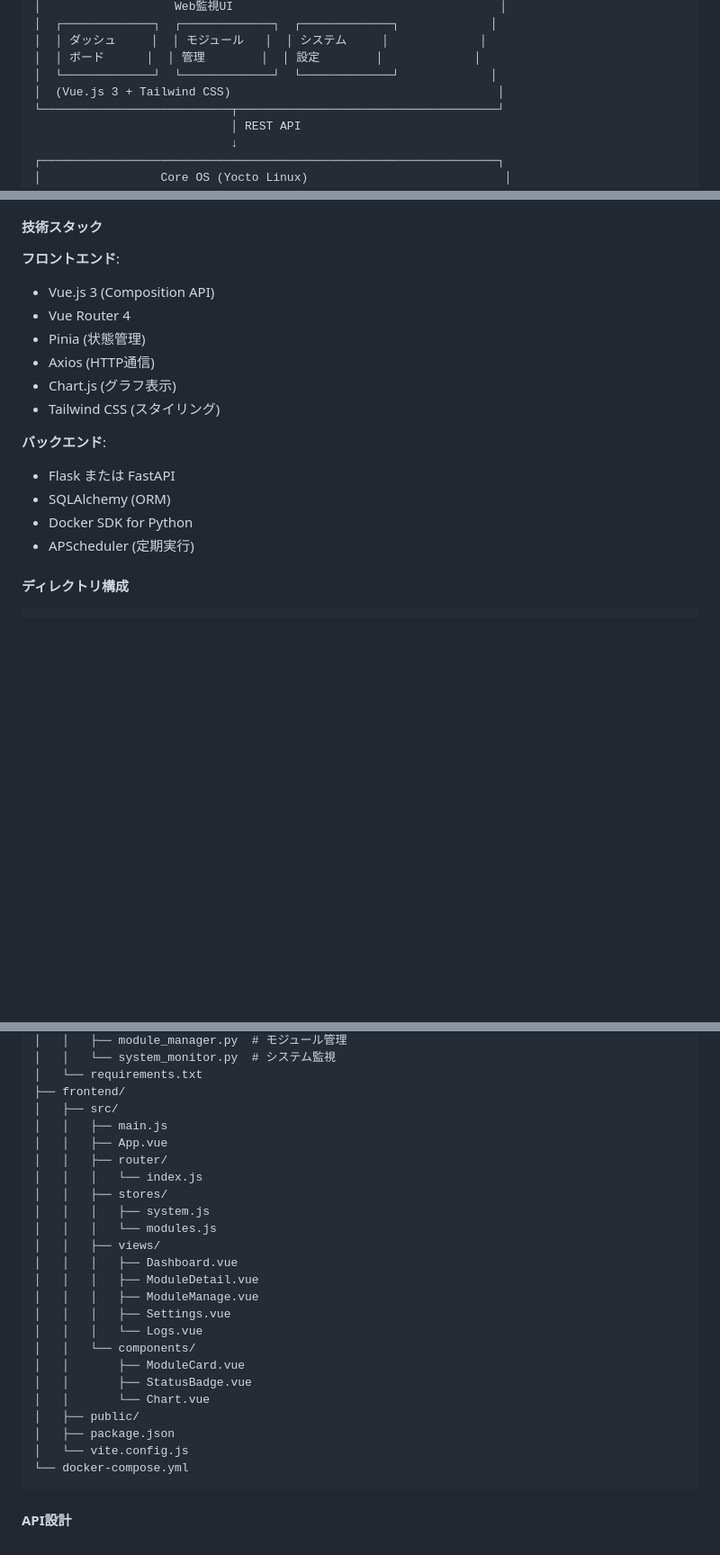
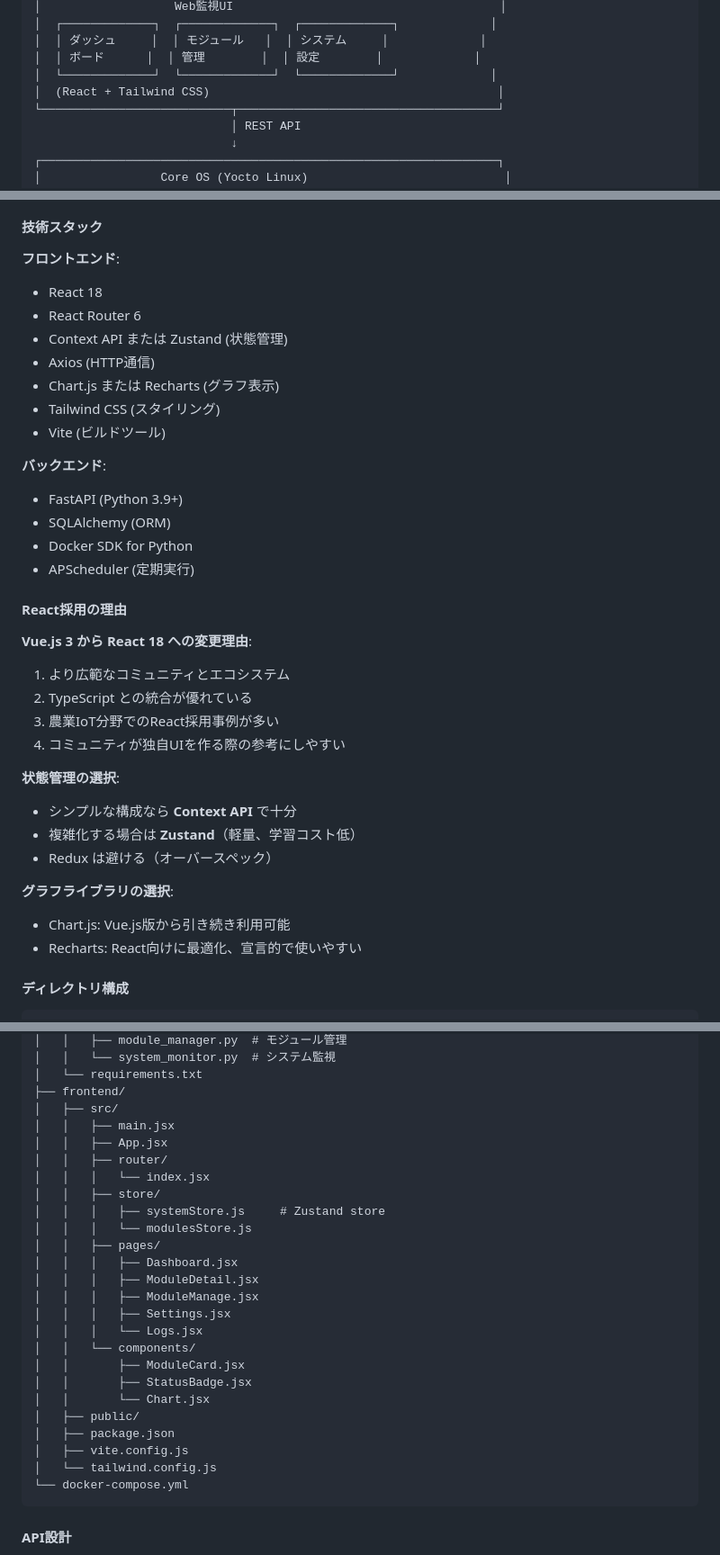
Before and after one commit to kako-jun/farm-in-pocket, a Markdown page: .claude/design.md, 3 parts joined by grey strips. Shown at 90% size. Rendered like a GitHub page; blank space fills up the shorter version.

Commit message:
docs: フロントエンドをVue.js 3からReact 18に変更
【変更内容】
- Vue.js 3 → React 18
- Vue Router 4 → React Router 6
- Pinia → Context API / Zustand
- .vue → .jsx (ファイル拡張子)
- views/ → pages/（Reactの慣習に合わせる）

【React採用の理由】
1. より広範なコミュニティとエコシステム
2. TypeScriptとの統合が優れている
3. 農業IoT分野でのReact採用事例が多い
4. コミュニティが独自UIを作る際の参考にしやすい

【状態管理】
- シンプルな構成: Context API
- 複雑化する場合: Zustand（軽量）
- Redux は避ける（オーバースペック）

【グラフ表示】
- Chart.js または Recharts（React向けに最適化）

````diff
--- a/.claude/design.md
+++ b/.claude/design.md
@@ -19,7 +19,7 @@
 │  │ ダッシュ     │  │ モジュール   │  │ システム     │             │
 │  │ ボード      │  │ 管理        │  │ 設定        │             │
 │  └─────────────┘  └─────────────┘  └─────────────┘             │
-│  (Vue.js 3 + Tailwind CSS)                                      │
+│  (React + Tailwind CSS)                                         │
 └───────────────────────────┬─────────────────────────────────────┘
                             │ REST API
                             ↓
@@ -107,18 +107,36 @@ meta-farminpocket/
 #### 技術スタック
 
 **フロントエンド**:
-- Vue.js 3 (Composition API)
-- Vue Router 4
-- Pinia (状態管理)
+- React 18
+- React Router 6
+- Context API または Zustand (状態管理)
 - Axios (HTTP通信)
-- Chart.js (グラフ表示)
+- Chart.js または Recharts (グラフ表示)
 - Tailwind CSS (スタイリング)
+- Vite (ビルドツール)
 
 **バックエンド**:
-- Flask または FastAPI
+- FastAPI (Python 3.9+)
 - SQLAlchemy (ORM)
 - Docker SDK for Python
 - APScheduler (定期実行)
+
+#### React採用の理由
+
+**Vue.js 3 から React 18 への変更理由**:
+1. より広範なコミュニティとエコシステム
+2. TypeScript との統合が優れている
+3. 農業IoT分野でのReact採用事例が多い
+4. コミュニティが独自UIを作る際の参考にしやすい
+
+**状態管理の選択**:
+- シンプルな構成なら **Context API** で十分
+- 複雑化する場合は **Zustand**（軽量、学習コスト低）
+- Redux は避ける（オーバースペック）
+
+**グラフライブラリの選択**:
+- Chart.js: Vue.js版から引き続き利用可能
+- Recharts: React向けに最適化、宣言的で使いやすい
 
 #### ディレクトリ構成
 
@@ -145,26 +163,27 @@ core/web-ui/
 │   └── requirements.txt
 ├── frontend/
 │   ├── src/
-│   │   ├── main.js
-│   │   ├── App.vue
+│   │   ├── main.jsx
+│   │   ├── App.jsx
 │   │   ├── router/
-│   │   │   └── index.js
-│   │   ├── stores/
-│   │   │   ├── system.js
-│   │   │   └── modules.js
-│   │   ├── views/
-│   │   │   ├── Dashboard.vue
-│   │   │   ├── ModuleDetail.vue
-│   │   │   ├── ModuleManage.vue
-│   │   │   ├── Settings.vue
-│   │   │   └── Logs.vue
+│   │   │   └── index.jsx
+│   │   ├── store/
+│   │   │   ├── systemStore.js     # Zustand store
+│   │   │   └── modulesStore.js
+│   │   ├── pages/
+│   │   │   ├── Dashboard.jsx
+│   │   │   ├── ModuleDetail.jsx
+│   │   │   ├── ModuleManage.jsx
+│   │   │   ├── Settings.jsx
+│   │   │   └── Logs.jsx
 │   │   └── components/
-│   │       ├── ModuleCard.vue
-│   │       ├── StatusBadge.vue
-│   │       └── Chart.vue
+│   │       ├── ModuleCard.jsx
+│   │       ├── StatusBadge.jsx
+│   │       └── Chart.jsx
 │   ├── public/
 │   ├── package.json
-│   └── vite.config.js
+│   ├── vite.config.js
+│   └── tailwind.config.js
 └── docker-compose.yml
 ```
 
````
